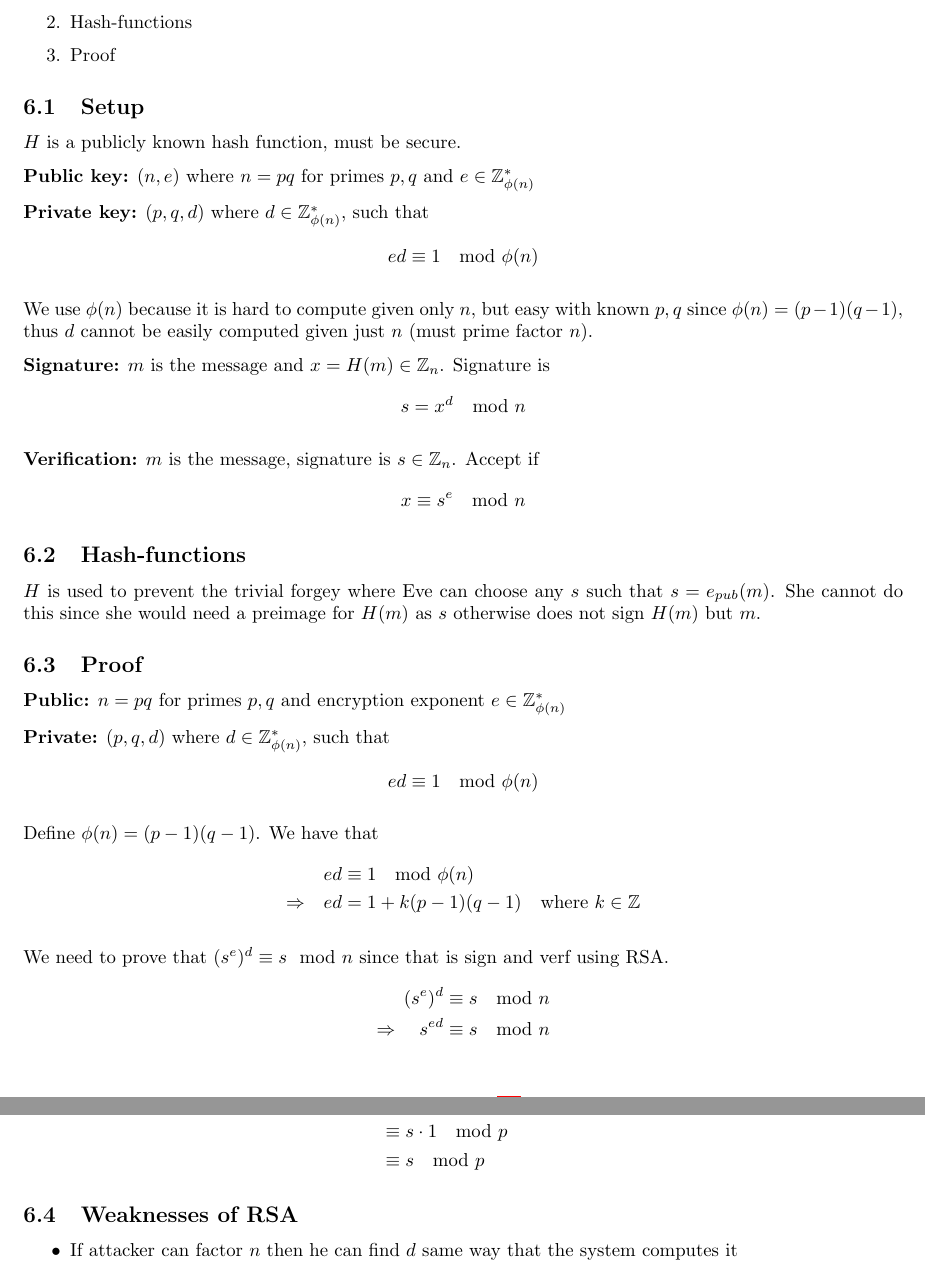
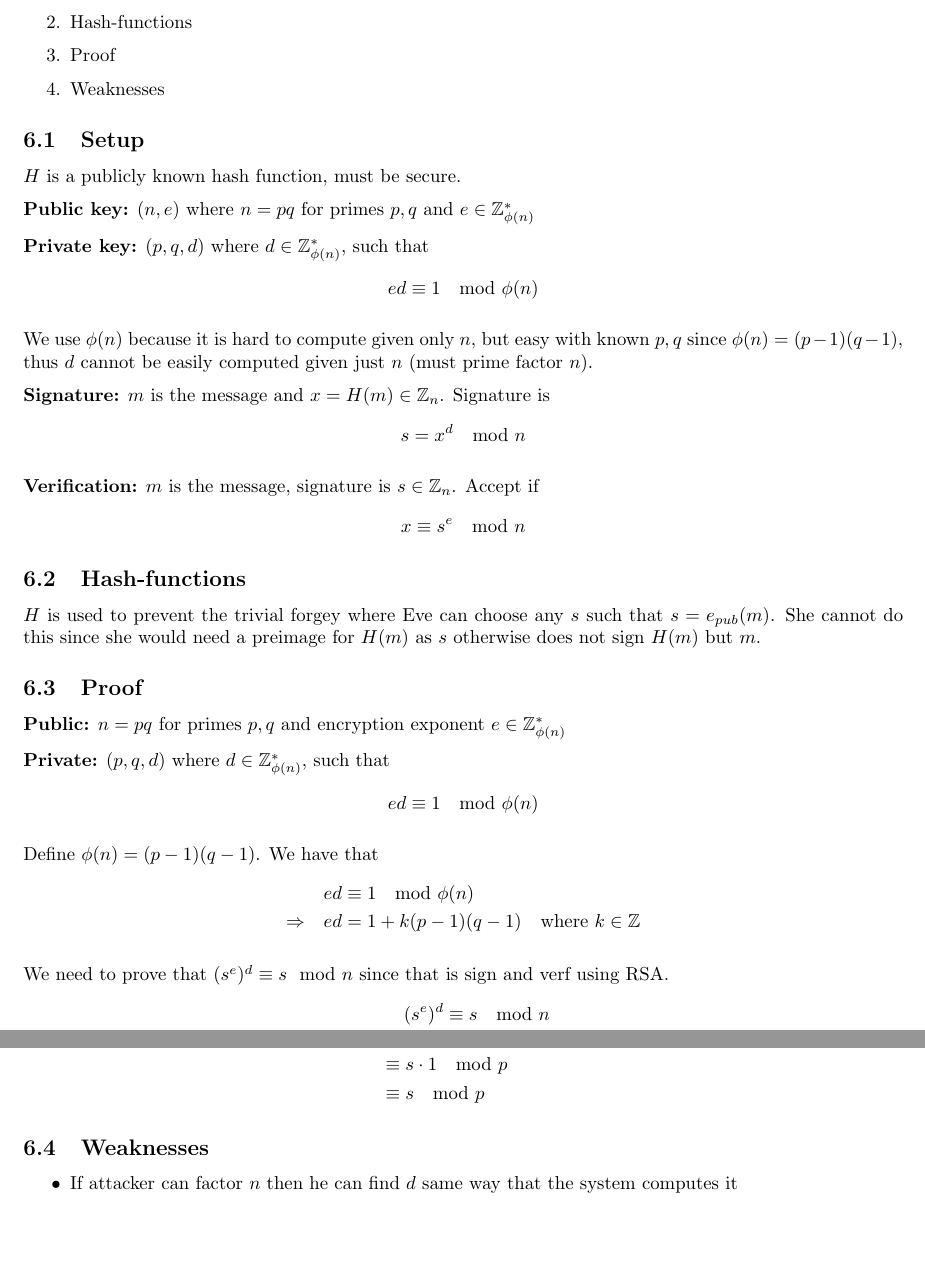
Before and after one commit to mfaerevaag/crypto-notes, a LaTeX document (index.tex, which reads sections/6-rsa-sign.tex): two parts of pages 22 and 23 of 38, joined at a grey line, cut so that both start at the same text, the shorter picture padded with empty space. Compiled offline with pdfLaTeX.

Commit message:
Added weaknesses as section

```diff
--- a/sections/6-rsa-sign.tex
+++ b/sections/6-rsa-sign.tex
@@ -15,6 +15,7 @@
 \item Setup
 \item Hash-functions
 \item Proof
+\item Weaknesses
 \end{enumerate}
 
 \input{lib/rsa-sig.tex}
@@ -22,5 +23,5 @@
 \subsection{Proof}
 \input{lib/rsa-sig-proof.tex}
 
-\subsection{Weaknesses of RSA}
+\subsection{Weaknesses}
 \input{lib/rsa-enc-weakness.tex}
```
